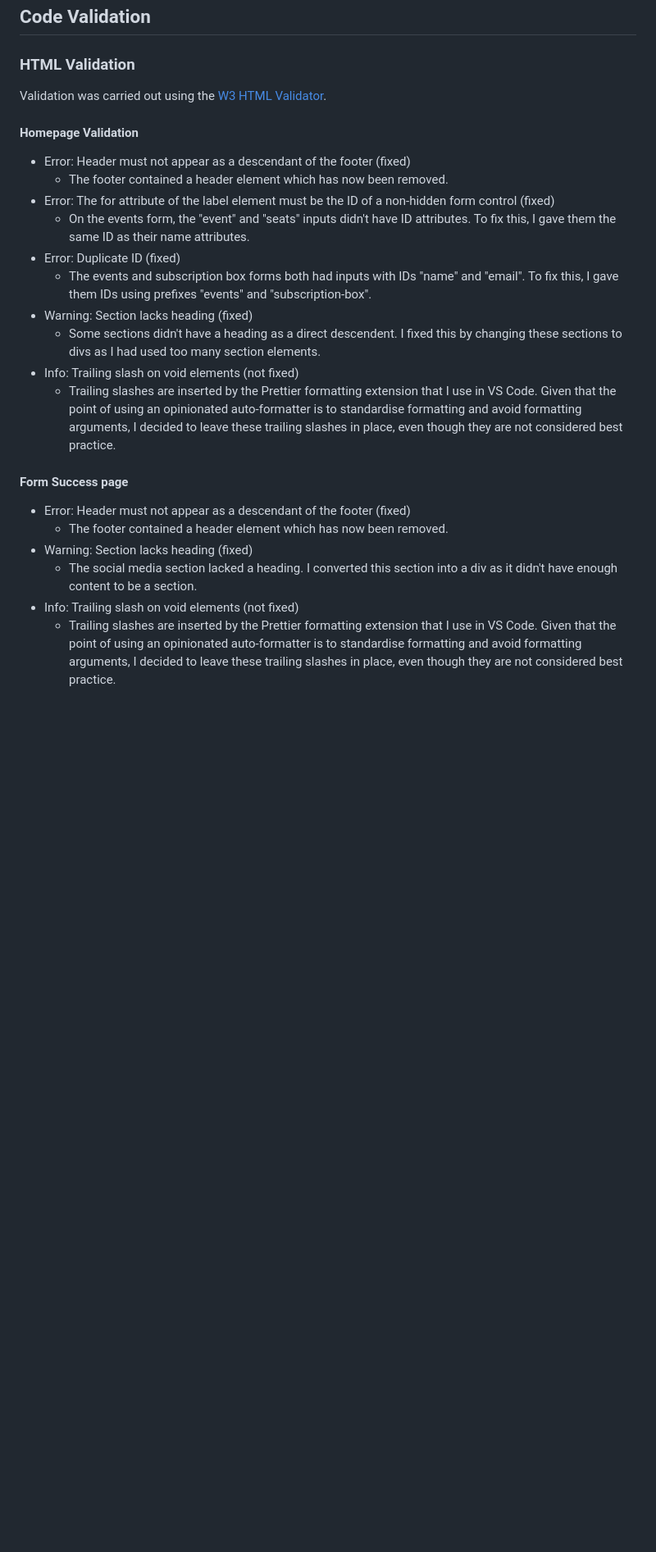
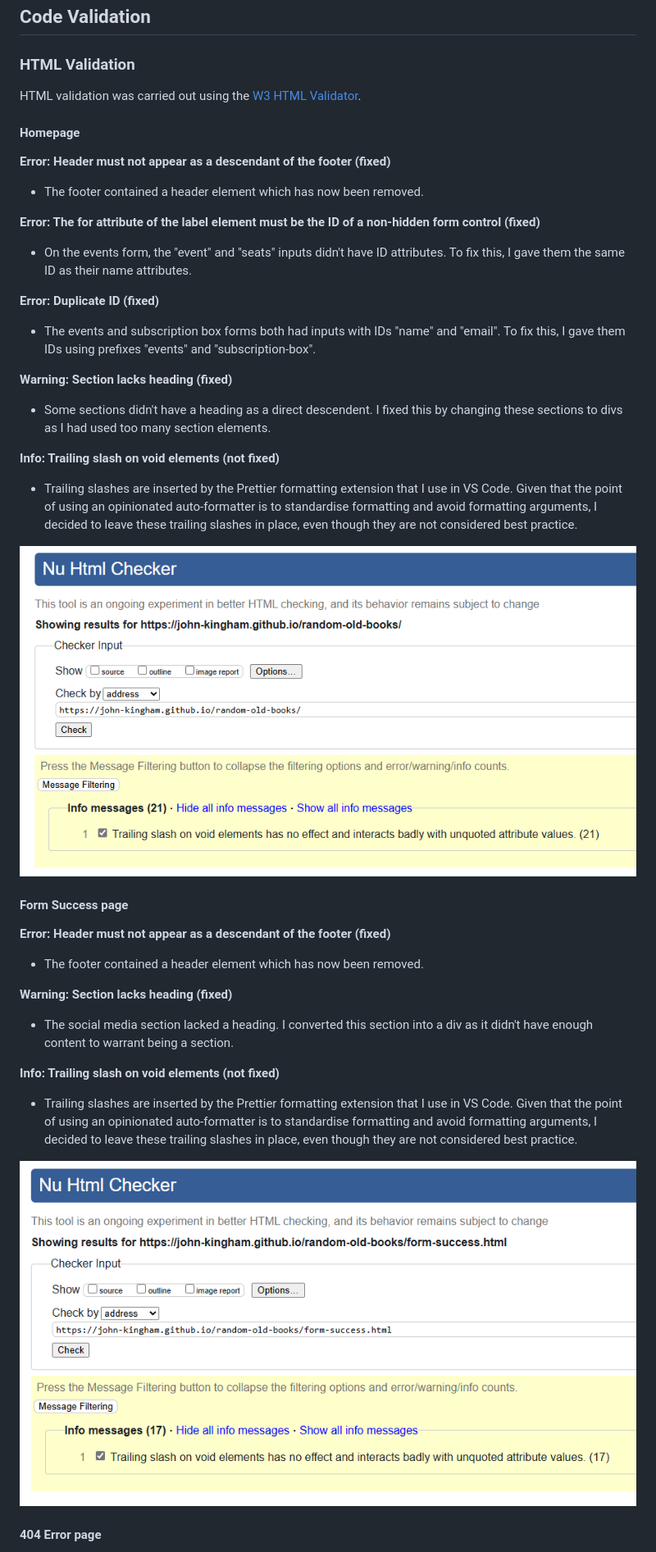
Before and after one commit to John-Kingham/random-old-books, a Markdown page: testing.md, the part around the change printed below. Shown: that part at 82% size. Drawn GitHub-style; pictures changed too: docs/validation-html-form-success.png (added), docs/validation-html-homepage.png (added); blank space fills up the shorter version.

Commit message:
Update html validation in testing.md

```diff
--- a/testing.md
+++ b/testing.md
@@ -141,24 +141,39 @@ All of the functionality and responsiveness screenshots above were taken on Edge
 
 ### HTML Validation
 
-Validation was carried out using the [W3 HTML Validator](https://validator.w3.org/).
+HTML validation was carried out using the [W3 HTML Validator](https://validator.w3.org/).
 
-#### Homepage Validation
-- Error: Header must not appear as a descendant of the footer (fixed)
-  - The footer contained a header element which has now been removed.
-- Error: The for attribute of the label element must be the ID of a non-hidden form control (fixed)
-  - On the events form, the "event" and "seats" inputs didn't have ID attributes. To fix this, I gave them the same ID as their name attributes.
-- Error: Duplicate ID (fixed)
-  - The events and subscription box forms both had inputs with IDs "name" and "email". To fix this, I gave them IDs using prefixes "events" and "subscription-box".
-- Warning: Section lacks heading (fixed)
-  - Some sections didn't have a heading as a direct descendent. I fixed this by changing these sections to divs as I had used too many section elements.
-- Info: Trailing slash on void elements (not fixed)
-  - Trailing slashes are inserted by the Prettier formatting extension that I use in VS Code. Given that the point of using an opinionated auto-formatter is to standardise formatting and avoid formatting arguments, I decided to leave these trailing slashes in place, even though they are not considered best practice.
+#### Homepage
+
+**Error: Header must not appear as a descendant of the footer (fixed)**
+- The footer contained a header element which has now been removed.
+
+**Error: The for attribute of the label element must be the ID of a non-hidden form control (fixed)**
+- On the events form, the "event" and "seats" inputs didn't have ID attributes. To fix this, I gave them the same ID as their name attributes.
+
+**Error: Duplicate ID (fixed)**
+- The events and subscription box forms both had inputs with IDs "name" and "email". To fix this, I gave them IDs using prefixes "events" and "subscription-box".
+
+**Warning: Section lacks heading (fixed)**
+- Some sections didn't have a heading as a direct descendent. I fixed this by changing these sections to divs as I had used too many section elements.
+
+**Info: Trailing slash on void elements (not fixed)**
+- Trailing slashes are inserted by the Prettier formatting extension that I use in VS Code. Given that the point of using an opinionated auto-formatter is to standardise formatting and avoid formatting arguments, I decided to leave these trailing slashes in place, even though they are not considered best practice.
+
+![Homepage HTML validation](docs/validation-html-homepage.png)
 
 #### Form Success page
-- Error: Header must not appear as a descendant of the footer (fixed)
-  - The footer contained a header element which has now been removed.
-- Warning: Section lacks heading (fixed)
-  - The social media section lacked a heading. I converted this section into a div as it didn't have enough content to be a section.
-- Info: Trailing slash on void elements (not fixed)
-  - Trailing slashes are inserted by the Prettier formatting extension that I use in VS Code. Given that the point of using an opinionated auto-formatter is to standardise formatting and avoid formatting arguments, I decided to leave these trailing slashes in place, even though they are not considered best practice.
+
+**Error: Header must not appear as a descendant of the footer (fixed)**
+- The footer contained a header element which has now been removed.
+
+**Warning: Section lacks heading (fixed)**
+- The social media section lacked a heading. I converted this section into a div as it didn't have enough content to warrant being a section.
+
+**Info: Trailing slash on void elements (not fixed)**
+- Trailing slashes are inserted by the Prettier formatting extension that I use in VS Code. Given that the point of using an opinionated auto-formatter is to standardise formatting and avoid formatting arguments, I decided to leave these trailing slashes in place, even though they are not considered best practice.
+
+![Form Success HTML validation](docs/validation-html-form-success.png)
+
+#### 404 Error page
+
```
Also changed, not shown: other parts of testing.md (+4 -0 lines), docs/validation-html-404.png (added).
